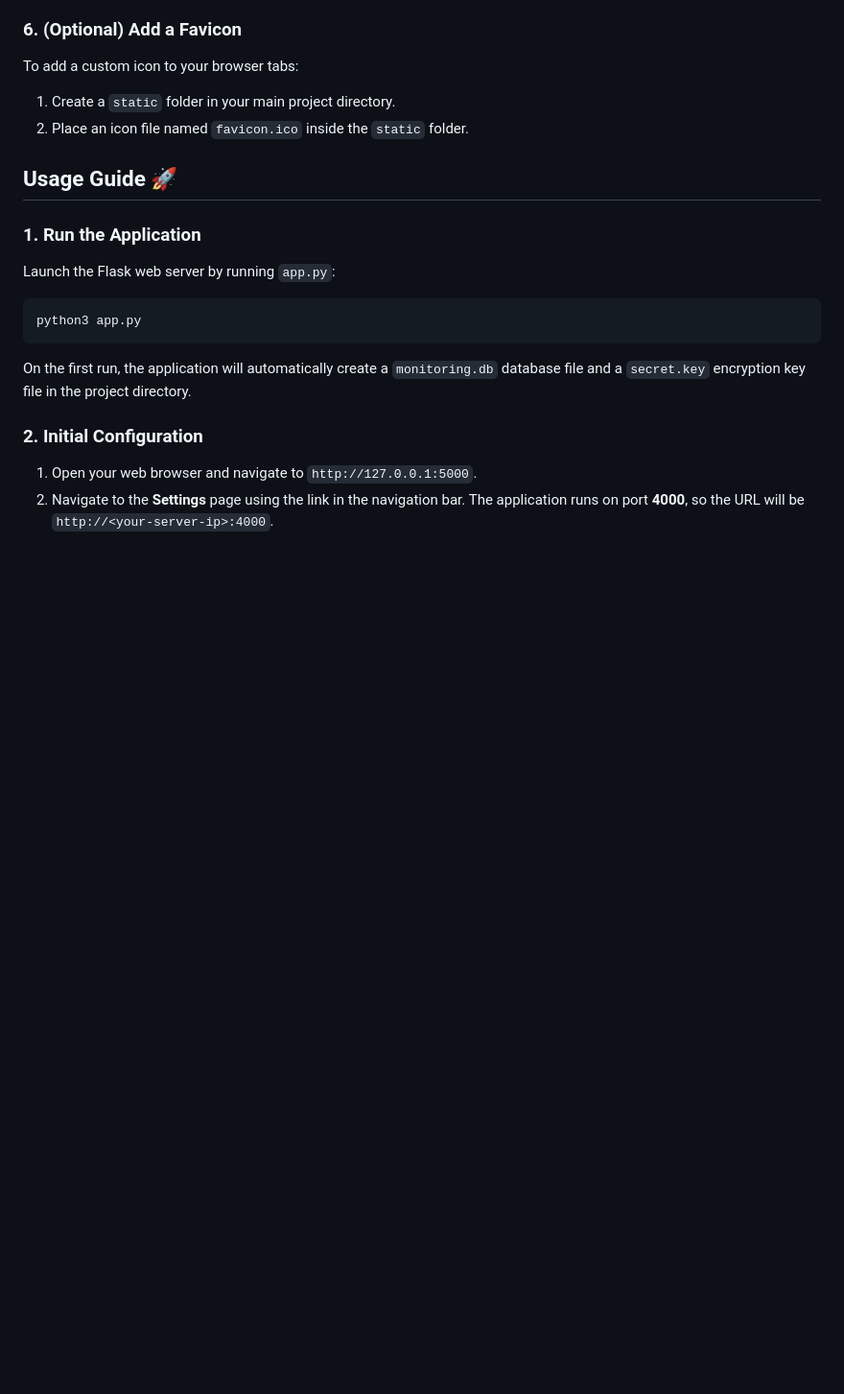
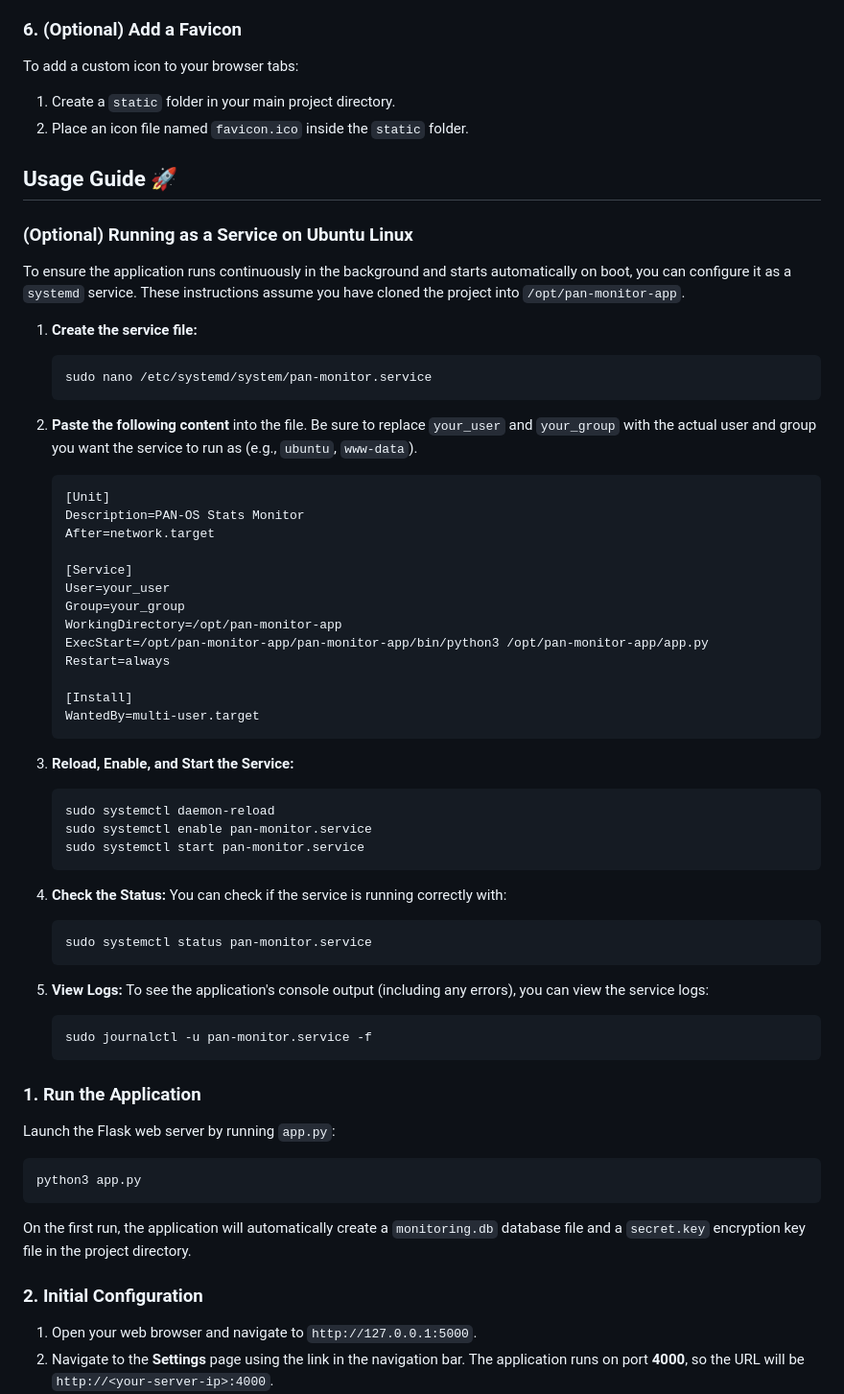
Before and after one commit to PaloAltoNetworks/panos-monitor, a Markdown page: README.md, the part around the change. Shown at 96% size. GitHub-like rendering; blank space fills up the shorter version.

````diff
--- a/README.md
+++ b/README.md
@@ -89,6 +89,50 @@ To add a custom icon to your browser tabs:
 2. Place an icon file named `favicon.ico` inside the `static` folder.
 
 ## Usage Guide 🚀
+
+### (Optional) Running as a Service on Ubuntu Linux
+
+To ensure the application runs continuously in the background and starts automatically on boot, you can configure it as a `systemd` service. These instructions assume you have cloned the project into `/opt/pan-monitor-app`.
+
+1.  **Create the service file:**
+    ```
+    sudo nano /etc/systemd/system/pan-monitor.service
+    ```
+
+2.  **Paste the following content** into the file. Be sure to replace `your_user` and `your_group` with the actual user and group you want the service to run as (e.g., `ubuntu`, `www-data`).
+
+    ```ini
+    [Unit]
+    Description=PAN-OS Stats Monitor
+    After=network.target
+
+    [Service]
+    User=your_user
+    Group=your_group
+    WorkingDirectory=/opt/pan-monitor-app
+    ExecStart=/opt/pan-monitor-app/pan-monitor-app/bin/python3 /opt/pan-monitor-app/app.py
+    Restart=always
+
+    [Install]
+    WantedBy=multi-user.target
+    ```
+
+3.  **Reload, Enable, and Start the Service:**
+    ```
+    sudo systemctl daemon-reload
+    sudo systemctl enable pan-monitor.service
+    sudo systemctl start pan-monitor.service
+    ```
+
+4.  **Check the Status:** You can check if the service is running correctly with:
+    ```
+    sudo systemctl status pan-monitor.service
+    ```
+
+5.  **View Logs:** To see the application's console output (including any errors), you can view the service logs:
+    ```
+    sudo journalctl -u pan-monitor.service -f
+    ```
 
 ### 1. Run the Application
 
````
